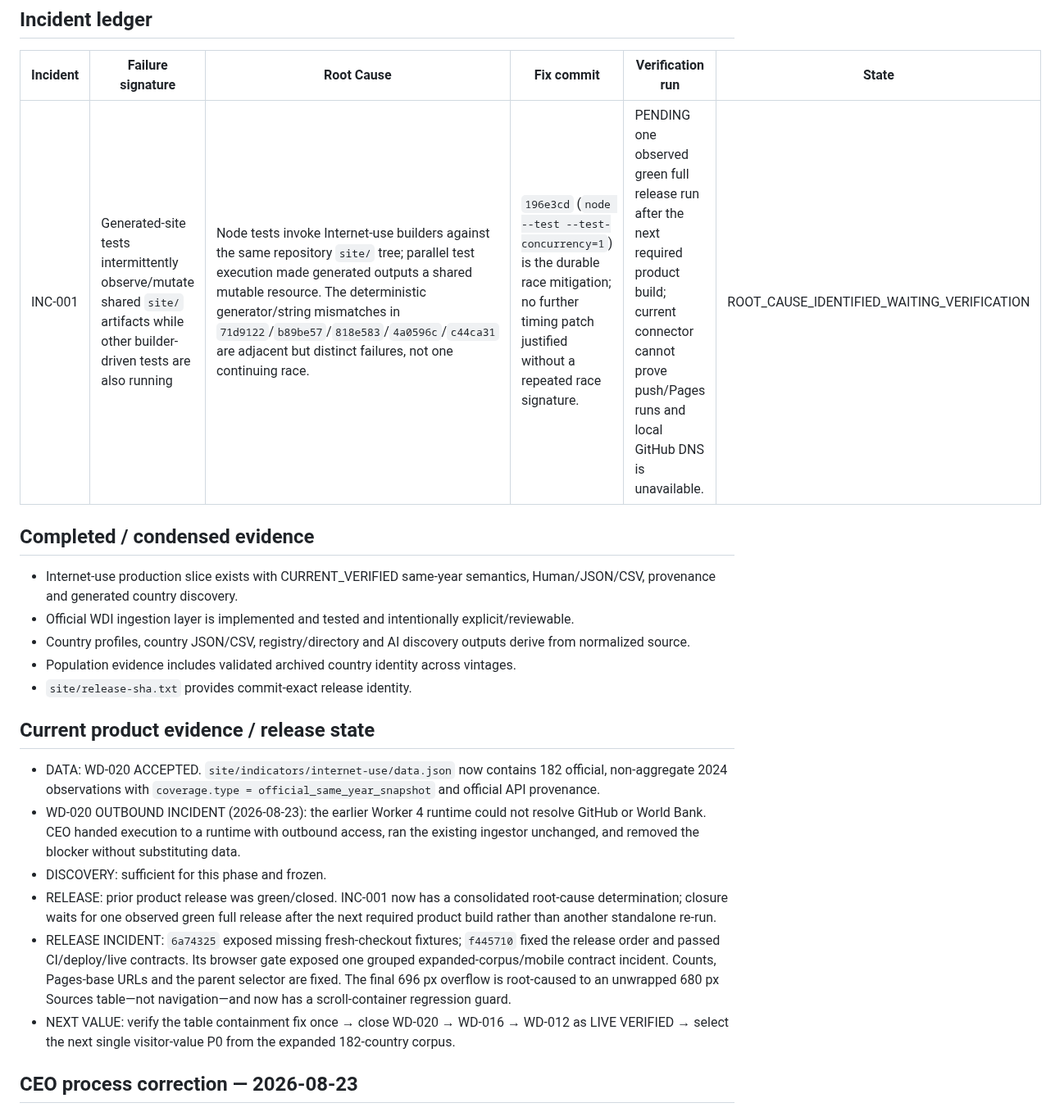
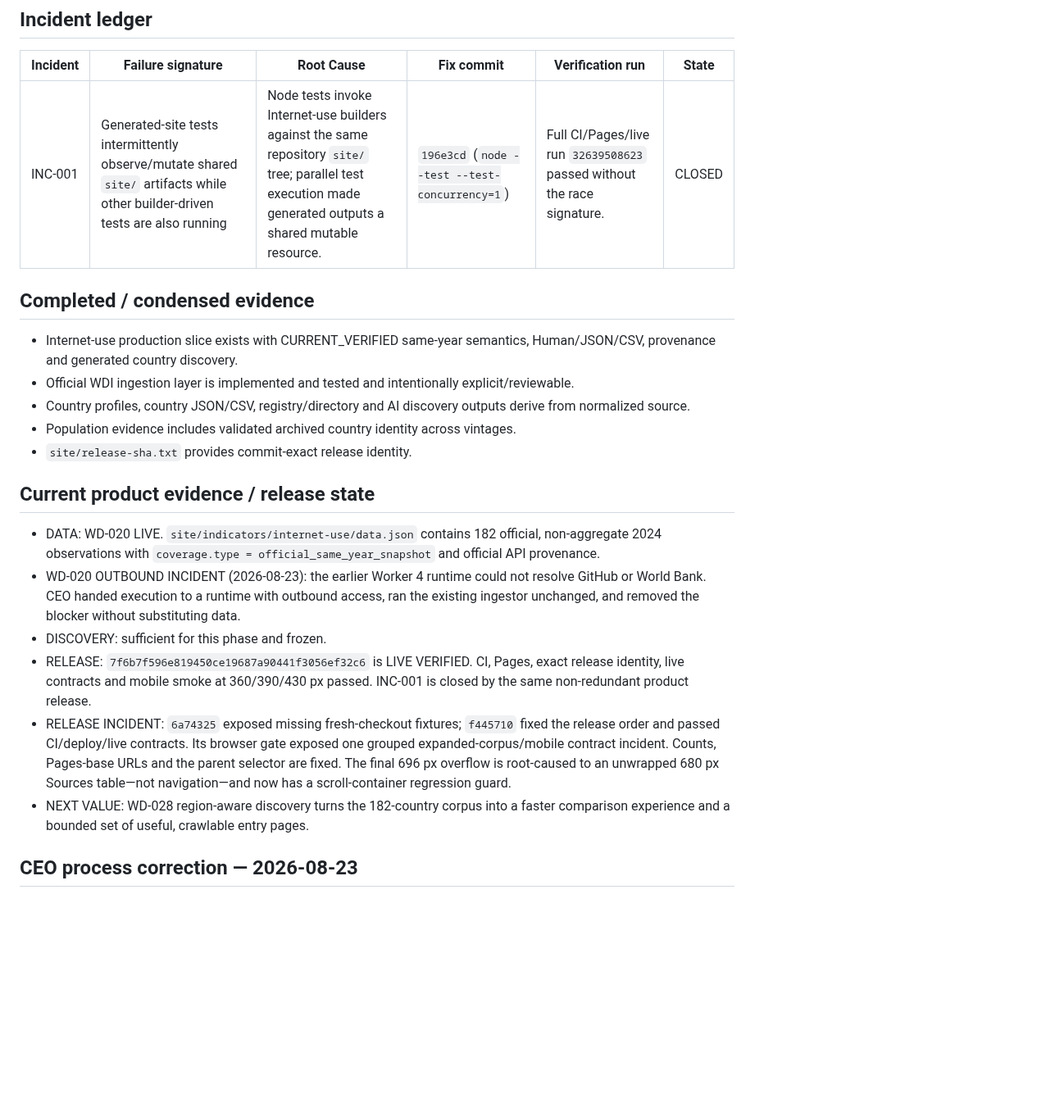
Before and after one commit to gunflo1011-debug/world-discovery-engine, a Markdown page: AGENT_STATUS.md, the part around one of its changes. Shown at 82% size. GitHub-like rendering; blank space fills up the shorter version.

Commit message:
Close expansion release and set regional discovery P0 [skip ci]

```diff
--- a/AGENT_STATUS.md
+++ b/AGENT_STATUS.md
@@ -42,7 +46,7 @@ RELEASE THE ACCEPTED 182-COUNTRY EXPANSION, NOTHING ELSE. The official 2024 Inte
 ## Incident ledger
 | Incident | Failure signature | Root Cause | Fix commit | Verification run | State |
 |---|---|---|---|---|---|
-| INC-001 | Generated-site tests intermittently observe/mutate shared `site/` artifacts while other builder-driven tests are also running | Node tests invoke Internet-use builders against the same repository `site/` tree; parallel test execution made generated outputs a shared mutable resource. The deterministic generator/string mismatches in `71d9122`/`b89be57`/`818e583`/`4a0596c`/`c44ca31` are adjacent but distinct failures, not one continuing race. | `196e3cd` (`node --test --test-concurrency=1`) is the durable race mitigation; no further timing patch justified without a repeated race signature. | PENDING one observed green full release run after the next required product build; current connector cannot prove push/Pages runs and local GitHub DNS is unavailable. | ROOT_CAUSE_IDENTIFIED_WAITING_VERIFICATION |
+| INC-001 | Generated-site tests intermittently observe/mutate shared `site/` artifacts while other builder-driven tests are also running | Node tests invoke Internet-use builders against the same repository `site/` tree; parallel test execution made generated outputs a shared mutable resource. | `196e3cd` (`node --test --test-concurrency=1`) | Full CI/Pages/live run `32639508623` passed without the race signature. | CLOSED |
 
 ## Completed / condensed evidence
 - Internet-use production slice exists with CURRENT_VERIFIED same-year semantics, Human/JSON/CSV, provenance and generated country discovery.
@@ -52,12 +56,12 @@ RELEASE THE ACCEPTED 182-COUNTRY EXPANSION, NOTHING ELSE. The official 2024 Inte
 - `site/release-sha.txt` provides commit-exact release identity.
 
 ## Current product evidence / release state
-- DATA: WD-020 ACCEPTED. `site/indicators/internet-use/data.json` now contains 182 official, non-aggregate 2024 observations with `coverage.type = official_same_year_snapshot` and official API provenance.
+- DATA: WD-020 LIVE. `site/indicators/internet-use/data.json` contains 182 official, non-aggregate 2024 observations with `coverage.type = official_same_year_snapshot` and official API provenance.
 - WD-020 OUTBOUND INCIDENT (2026-08-23): the earlier Worker 4 runtime could not resolve GitHub or World Bank. CEO handed execution to a runtime with outbound access, ran the existing ingestor unchanged, and removed the blocker without substituting data.
 - DISCOVERY: sufficient for this phase and frozen.
-- RELEASE: prior product release was green/closed. INC-001 now has a consolidated root-cause determination; closure waits for one observed green full release after the next required product build rather than another standalone re-run.
+- RELEASE: `7f6b7f596e819450ce19687a90441f3056ef32c6` is LIVE VERIFIED. CI, Pages, exact release identity, live contracts and mobile smoke at 360/390/430 px passed. INC-001 is closed by the same non-redundant product release.
 - RELEASE INCIDENT: `6a74325` exposed missing fresh-checkout fixtures; `f445710` fixed the release order and passed CI/deploy/live contracts. Its browser gate exposed one grouped expanded-corpus/mobile contract incident. Counts, Pages-base URLs and the parent selector are fixed. The final 696 px overflow is root-caused to an unwrapped 680 px Sources table—not navigation—and now has a scroll-container regression guard.
-- NEXT VALUE: verify the table containment fix once → close WD-020 → WD-016 → WD-012 as LIVE VERIFIED → select the next single visitor-value P0 from the expanded 182-country corpus.
+- NEXT VALUE: WD-028 region-aware discovery turns the 182-country corpus into a faster comparison experience and a bounded set of useful, crawlable entry pages.
 
 ## CEO process correction — 2026-08-23
 The post-gate commits `71d9122` → `c44ca31` show another anti-loop violation: multiple narrowly-scoped build/test fixes were committed while WD-020 remained open. Worker 4 must own the complete incident chain and consolidate root cause/evidence rather than emitting further symptom patches. W4's consolidated review attributes the nondeterministic generated-artifact failure family to parallel tests mutating shared `site/` outputs; `196e3cd` serializes those tests. The later copy/assertion changes are separate deterministic contract fixes, so they do not by themselves prove the race mitigation failed. This incident does not relax the data-expansion priority.
```
Also changed, not shown: other parts of AGENT_STATUS.md (+9 -5 lines).
